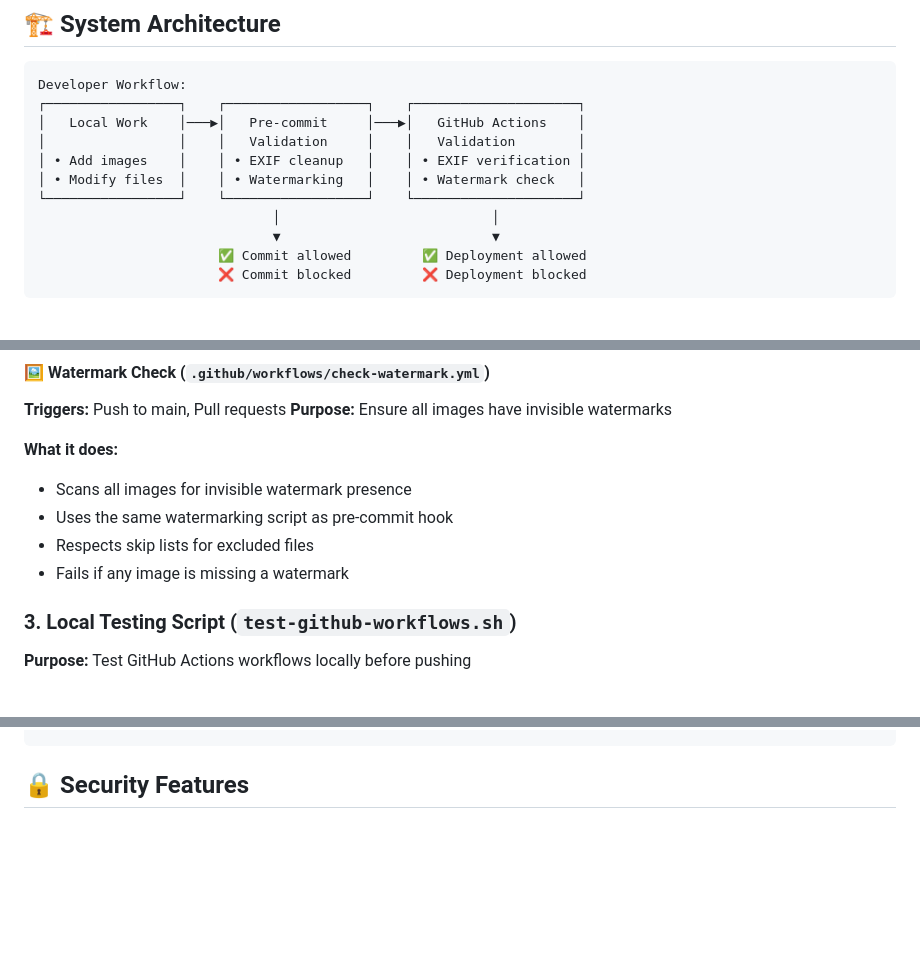
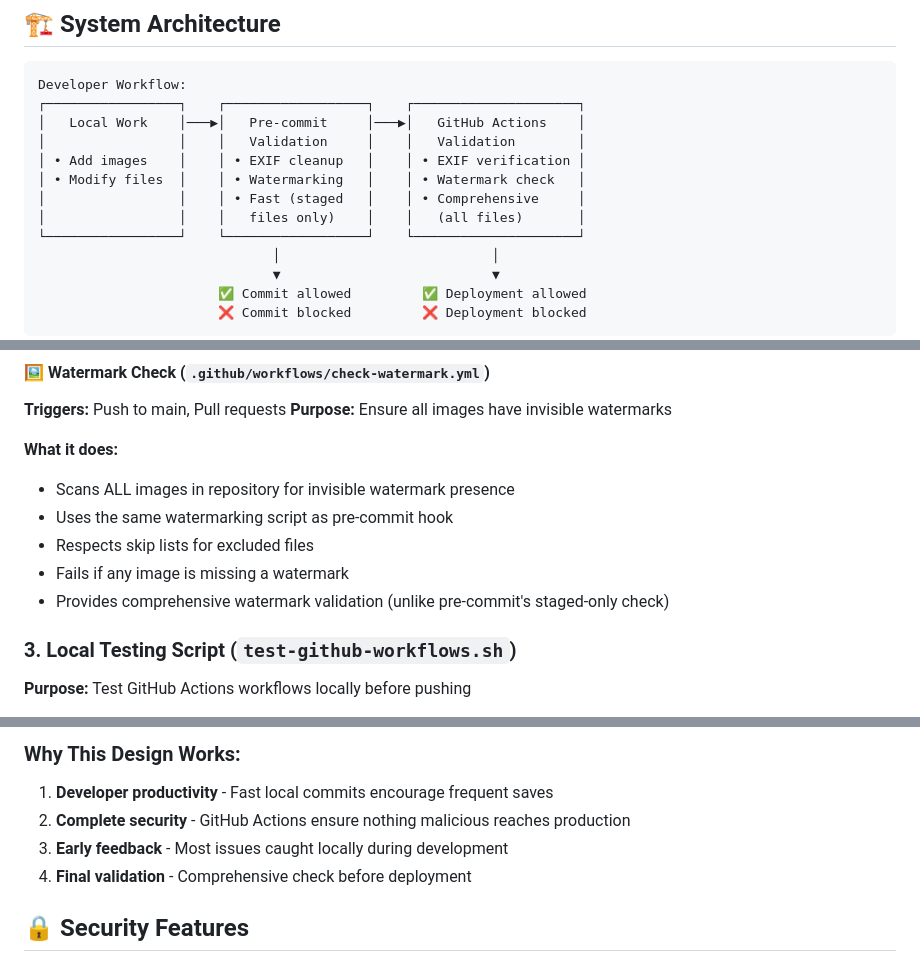
Before and after one commit to alexclairrart/alexclairr.github.io, a Markdown page: docu/image-validation-system.md, 3 parts joined by grey strips. Rendered like a GitHub page; blank space fills up the shorter version.

```diff
--- a/docu/image-validation-system.md
+++ b/docu/image-validation-system.md
@@ -19,6 +19,8 @@ Developer Workflow:
 │                 │    │   Validation     │    │   Validation        │
 │ • Add images    │    │ • EXIF cleanup   │    │ • EXIF verification │
 │ • Modify files  │    │ • Watermarking   │    │ • Watermark check   │
+│                 │    │ • Fast (staged   │    │ • Comprehensive     │
+│                 │    │   files only)    │    │   (all files)       │
 └─────────────────┘    └──────────────────┘    └─────────────────────┘
                               │                           │
                               ▼                           ▼
@@ -78,10 +80,11 @@ Developer Workflow:
 
 **What it does:**
 
-- Scans all images for invisible watermark presence
+- Scans ALL images in repository for invisible watermark presence
 - Uses the same watermarking script as pre-commit hook
 - Respects skip lists for excluded files
 - Fails if any image is missing a watermark
+- Provides comprehensive watermark validation (unlike pre-commit's staged-only check)
 
 ### 3. Local Testing Script (`test-github-workflows.sh`)
 
@@ -187,3 +236,9 @@ Before pushing, you can test the exact GitHub workflows:
+### **Why This Design Works:**
+
+1. **Developer productivity** - Fast local commits encourage frequent saves
+2. **Complete security** - GitHub Actions ensure nothing malicious reaches production
+3. **Early feedback** - Most issues caught locally during development
+4. **Final validation** - Comprehensive check before deployment
 
 ## 🔒 Security Features
 
```
Also changed, not shown: other parts of docu/image-validation-system.md (+52 -6 lines).
